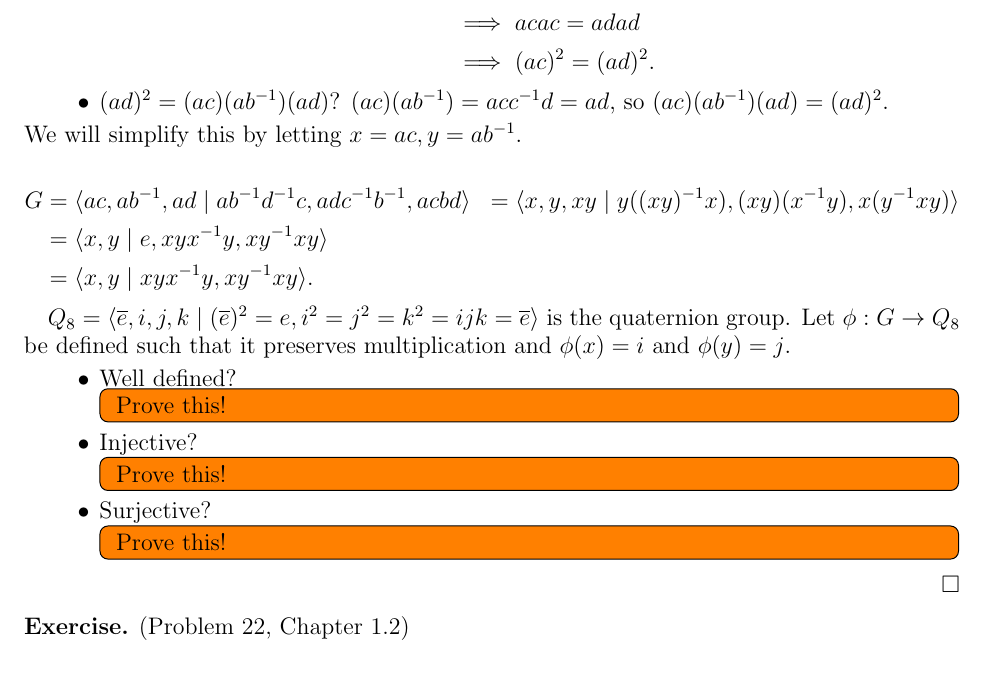
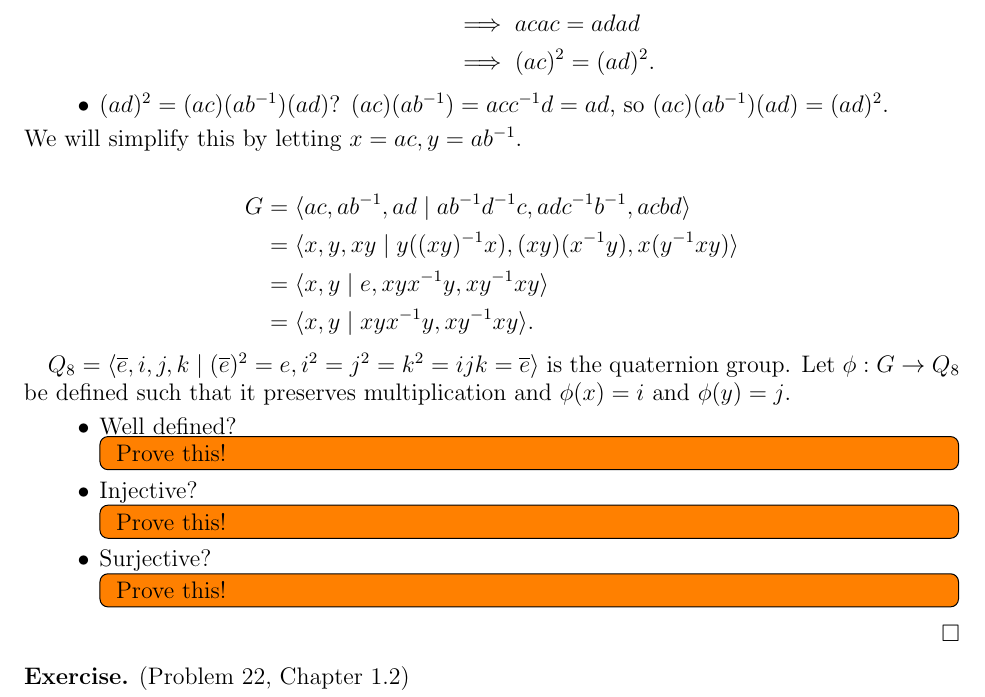
Before and after one commit to hidenori-shinohara/courses, a LaTeX problem sheet (math611/hw3/math611-hw3.tex): part of page 4 of 8, cut so that both start at the same text, the shorter picture padded with empty space. Compiled offline with pdfLaTeX.

Commit message:
Fix a formatting issue

```diff
--- a/math611/hw3/math611-hw3.tex
+++ b/math611/hw3/math611-hw3.tex
@@ -151,7 +151,7 @@
   We will simplify this by letting $x = ac, y = ab^{-1}$.
 
   \begin{align*}
-    G &= \langle ac, ab^{-1}, ad \mid ab^{-1}d^{-1}c, adc^{-1}b^{-1}, acbd \rangle
+    G &= \langle ac, ab^{-1}, ad \mid ab^{-1}d^{-1}c, adc^{-1}b^{-1}, acbd \rangle \\
       &= \langle x, y, xy \mid y((xy)^{-1}x), (xy)(x^{-1}y), x(y^{-1}xy) \rangle \\
       &= \langle x, y \mid e, xyx^{-1}y, xy^{-1}xy \rangle \\
       &= \langle x, y \mid xyx^{-1}y, xy^{-1}xy \rangle.
```
Also changed, not shown: math611/hw3/math611-hw3.pdf.
